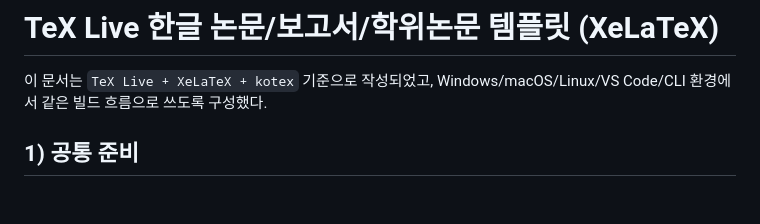
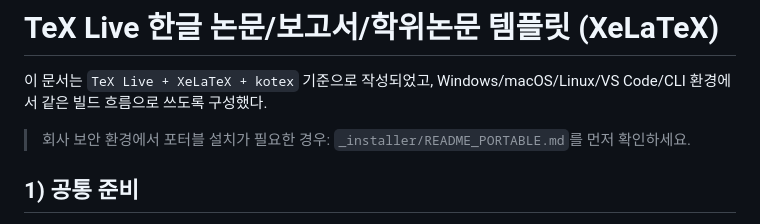
Before and after one commit to doroboto/work-latex2, a Markdown page: README.md, the part around the change. Rendered like a GitHub page; blank space fills up the shorter version.

Commit message:
docs: add portable setup link in main README

```diff
--- a/README.md
+++ b/README.md
@@ -2,6 +2,8 @@
 
 이 문서는 `TeX Live + XeLaTeX + kotex` 기준으로 작성되었고,
 Windows/macOS/Linux/VS Code/CLI 환경에서 같은 빌드 흐름으로 쓰도록 구성했다.
+
+> 회사 보안 환경에서 포터블 설치가 필요한 경우: `_installer/README_PORTABLE.md`를 먼저 확인하세요.
 
 ## 1) 공통 준비
 
```
